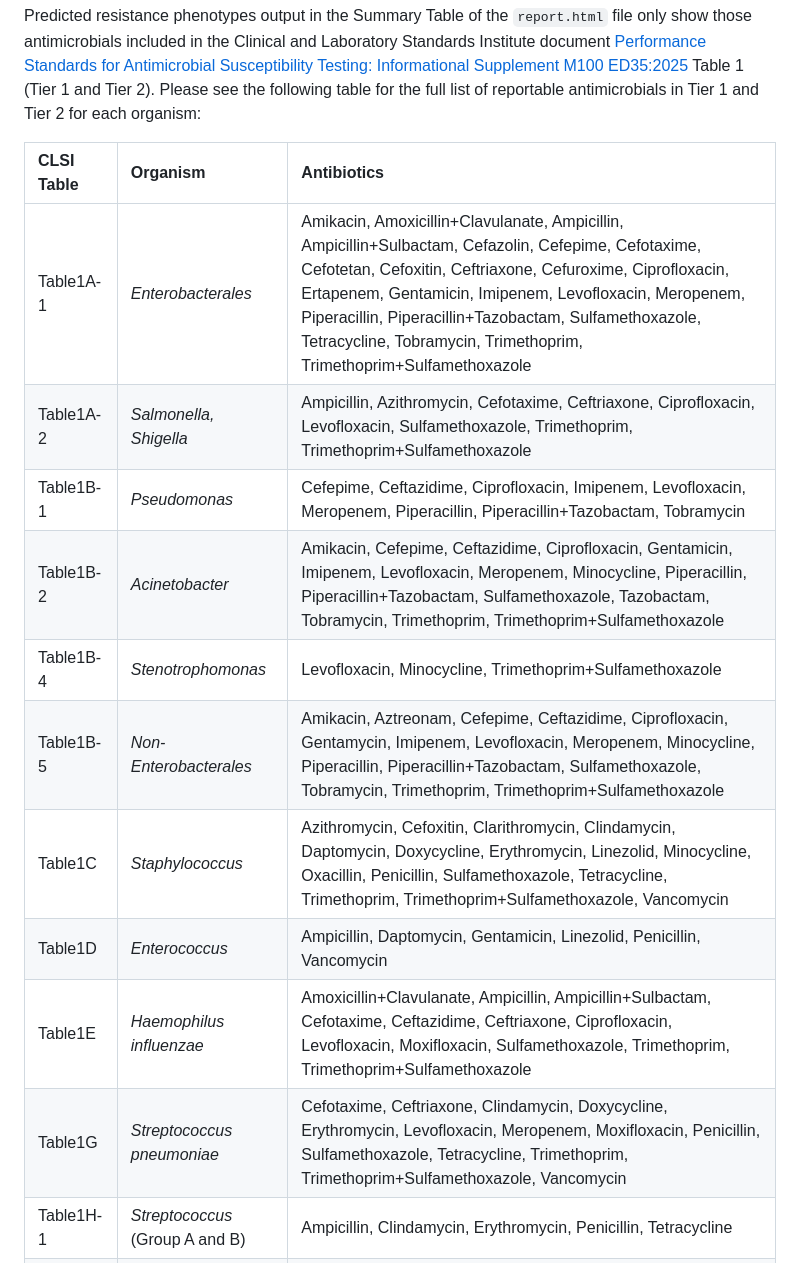
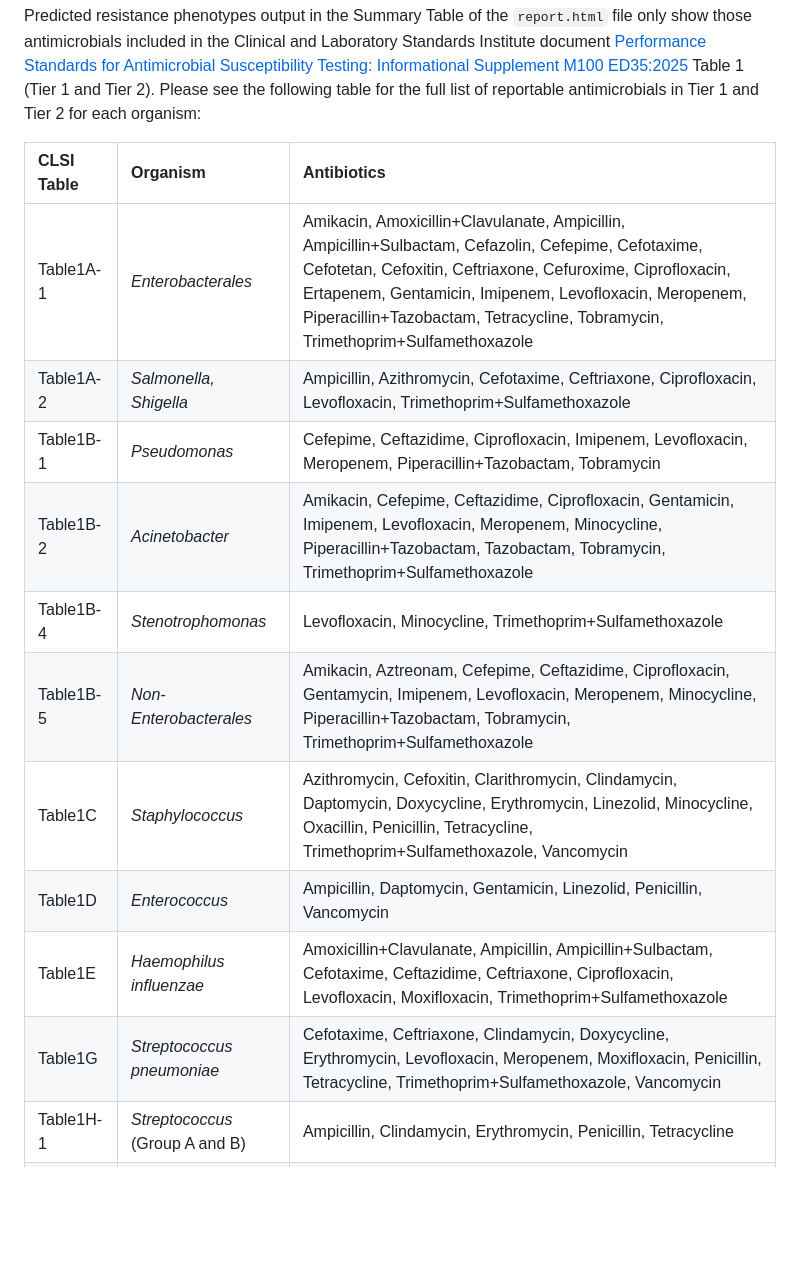
Before and after one commit to phac-nml/venae, a Markdown page: docs/output.md, the part around the change printed below. Rendered like a GitHub page; blank space fills up the shorter version.

```diff
--- a/docs/output.md
+++ b/docs/output.md
@@ -164,16 +164,16 @@ Predicted resistance phenotypes output in the Summary Table of the `report.html`
 
 | CLSI Table	| Organism	| Antibiotics |
 | :---      | :---      | :---      |
-| Table1A-1	| *Enterobacterales*	| Amikacin, Amoxicillin+Clavulanate, Ampicillin, Ampicillin+Sulbactam, Cefazolin, Cefepime, Cefotaxime, Cefotetan, Cefoxitin, Ceftriaxone, Cefuroxime, Ciprofloxacin, Ertapenem, Gentamicin, Imipenem, Levofloxacin, Meropenem, Piperacillin, Piperacillin+Tazobactam, Sulfamethoxazole, Tetracycline, Tobramycin, Trimethoprim, Trimethoprim+Sulfamethoxazole |
-| Table1A-2	| *Salmonella, Shigella*	| Ampicillin, Azithromycin, Cefotaxime, Ceftriaxone, Ciprofloxacin, Levofloxacin, Sulfamethoxazole, Trimethoprim, Trimethoprim+Sulfamethoxazole |
-| Table1B-1	| *Pseudomonas*	| Cefepime, Ceftazidime, Ciprofloxacin, Imipenem, Levofloxacin, Meropenem, Piperacillin, Piperacillin+Tazobactam, Tobramycin |
-| Table1B-2	| *Acinetobacter*	| Amikacin, Cefepime, Ceftazidime, Ciprofloxacin, Gentamicin, Imipenem, Levofloxacin, Meropenem, Minocycline, Piperacillin, Piperacillin+Tazobactam, Sulfamethoxazole, Tazobactam, Tobramycin, Trimethoprim, Trimethoprim+Sulfamethoxazole |
+| Table1A-1	| *Enterobacterales*	| Amikacin, Amoxicillin+Clavulanate, Ampicillin, Ampicillin+Sulbactam, Cefazolin, Cefepime, Cefotaxime, Cefotetan, Cefoxitin, Ceftriaxone, Cefuroxime, Ciprofloxacin, Ertapenem, Gentamicin, Imipenem, Levofloxacin, Meropenem, Piperacillin+Tazobactam, Tetracycline, Tobramycin, Trimethoprim+Sulfamethoxazole |
+| Table1A-2	| *Salmonella, Shigella*	| Ampicillin, Azithromycin, Cefotaxime, Ceftriaxone, Ciprofloxacin, Levofloxacin, Trimethoprim+Sulfamethoxazole |
+| Table1B-1	| *Pseudomonas*	| Cefepime, Ceftazidime, Ciprofloxacin, Imipenem, Levofloxacin, Meropenem, Piperacillin+Tazobactam, Tobramycin |
+| Table1B-2	| *Acinetobacter*	| Amikacin, Cefepime, Ceftazidime, Ciprofloxacin, Gentamicin, Imipenem, Levofloxacin, Meropenem, Minocycline, Piperacillin+Tazobactam, Tazobactam, Tobramycin, Trimethoprim+Sulfamethoxazole |
 | Table1B-4	| *Stenotrophomonas*	| Levofloxacin, Minocycline, Trimethoprim+Sulfamethoxazole |
-| Table1B-5	| *Non-Enterobacterales*	| Amikacin, Aztreonam, Cefepime, Ceftazidime, Ciprofloxacin, Gentamycin, Imipenem, Levofloxacin, Meropenem, Minocycline, Piperacillin, Piperacillin+Tazobactam, Sulfamethoxazole, Tobramycin, Trimethoprim, Trimethoprim+Sulfamethoxazole |
-| Table1C	| *Staphylococcus*	| Azithromycin, Cefoxitin, Clarithromycin, Clindamycin, Daptomycin, Doxycycline, Erythromycin, Linezolid, Minocycline, Oxacillin, Penicillin, Sulfamethoxazole, Tetracycline, Trimethoprim, Trimethoprim+Sulfamethoxazole, Vancomycin |
+| Table1B-5	| *Non-Enterobacterales*	| Amikacin, Aztreonam, Cefepime, Ceftazidime, Ciprofloxacin, Gentamycin, Imipenem, Levofloxacin, Meropenem, Minocycline, Piperacillin+Tazobactam, Tobramycin, Trimethoprim+Sulfamethoxazole |
+| Table1C	| *Staphylococcus*	| Azithromycin, Cefoxitin, Clarithromycin, Clindamycin, Daptomycin, Doxycycline, Erythromycin, Linezolid, Minocycline, Oxacillin, Penicillin, Tetracycline, Trimethoprim+Sulfamethoxazole, Vancomycin |
 | Table1D	| *Enterococcus*	| Ampicillin, Daptomycin, Gentamicin, Linezolid, Penicillin, Vancomycin
-| Table1E	| *Haemophilus influenzae*	| Amoxicillin+Clavulanate, Ampicillin, Ampicillin+Sulbactam, Cefotaxime, Ceftazidime, Ceftriaxone, Ciprofloxacin, Levofloxacin, Moxifloxacin, Sulfamethoxazole, Trimethoprim, Trimethoprim+Sulfamethoxazole |
-| Table1G	| *Streptococcus pneumoniae*	| Cefotaxime, Ceftriaxone, Clindamycin, Doxycycline, Erythromycin, Levofloxacin, Meropenem, Moxifloxacin, Penicillin, Sulfamethoxazole, Tetracycline, Trimethoprim, Trimethoprim+Sulfamethoxazole, Vancomycin |
+| Table1E	| *Haemophilus influenzae*	| Amoxicillin+Clavulanate, Ampicillin, Ampicillin+Sulbactam, Cefotaxime, Ceftazidime, Ceftriaxone, Ciprofloxacin, Levofloxacin, Moxifloxacin, Trimethoprim+Sulfamethoxazole |
+| Table1G	| *Streptococcus pneumoniae*	| Cefotaxime, Ceftriaxone, Clindamycin, Doxycycline, Erythromycin, Levofloxacin, Meropenem, Moxifloxacin, Penicillin, Tetracycline, Trimethoprim+Sulfamethoxazole, Vancomycin |
 | Table1H-1	| *Streptococcus* (Group A and B)	| Ampicillin, Clindamycin, Erythromycin, Penicillin, Tetracycline |
 | Table1H-2	| *Streptococcus* (Viridans group)	| Ampicillin, Cefotaxime, Ceftriaxone, Penicillin, Vancomycin |
 | Table1I	| *Neisseria meningitidis*	| Cefotaxime, Ceftriaxone, Penicillin |
```
Also changed, not shown: other parts of docs/output.md (+11 -11 lines).
